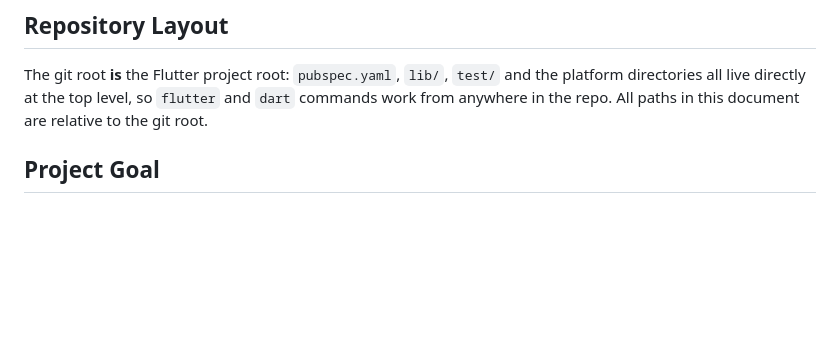
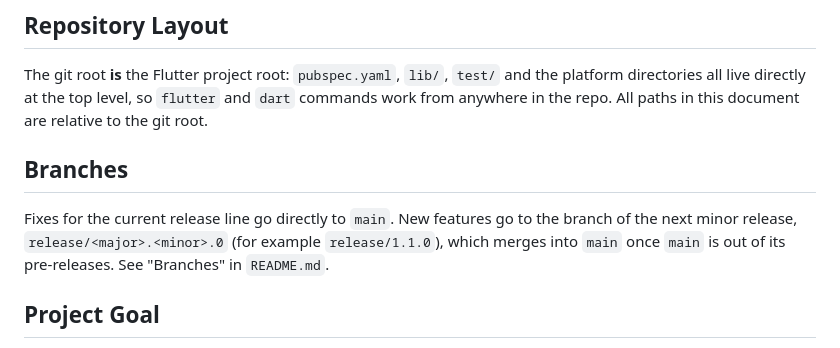
Before and after one commit to tierriminator/mobile-topo, a Markdown page: AGENTS.md, the part around the change. Drawn GitHub-style; blank space fills up the shorter version.

```diff
--- a/AGENTS.md
+++ b/AGENTS.md
@@ -8,6 +8,13 @@ The git root **is** the Flutter project root: `pubspec.yaml`, `lib/`, `test/`
 and the platform directories all live directly at the top level, so `flutter`
 and `dart` commands work from anywhere in the repo. All paths in this document
 are relative to the git root.
+
+## Branches
+
+Fixes for the current release line go directly to `main`. New features go to
+the branch of the next minor release, `release/<major>.<minor>.0` (for
+example `release/1.1.0`), which merges into `main` once `main` is out of its
+pre-releases. See "Branches" in `README.md`.
 
 ## Project Goal
 
```
Also changed, not shown: README.md (+8 -0 lines).
